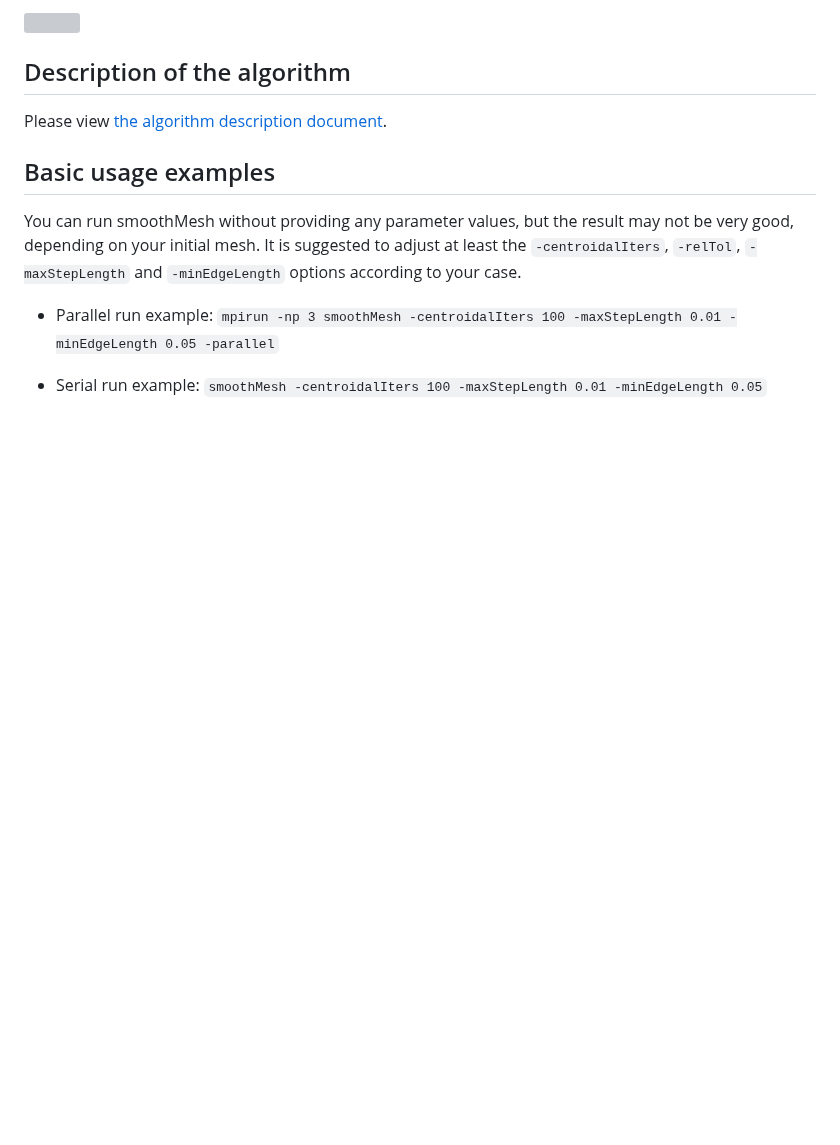
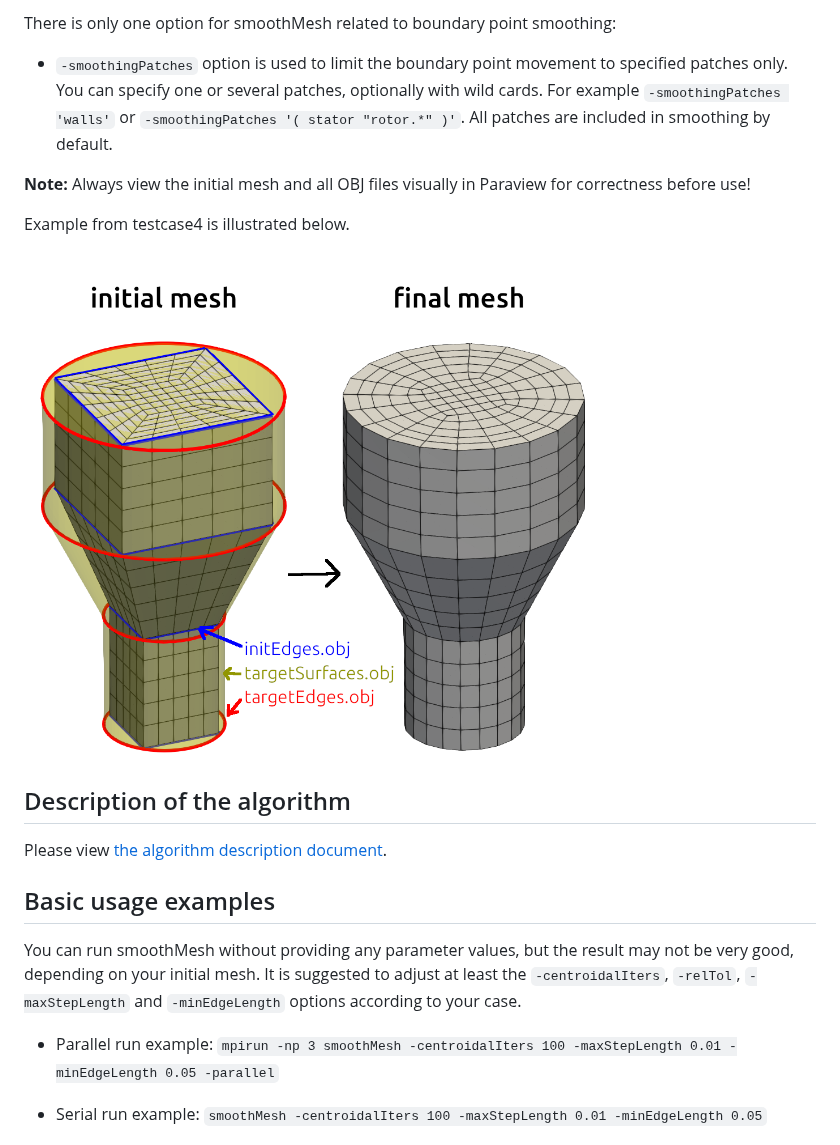
Before and after one commit to tkeskita/smoothMesh, a Markdown page: README.md, the part around one of its changes. Rendered like a GitHub page; pictures changed too: images/boundary_point_smoothing.png (added); blank space fills up the shorter version; grey boxes are pictures that could not be loaded.

```diff
--- a/README.md
+++ b/README.md
@@ -113,5 +113,13 @@ Warning: WIP! This feature is now broken, working on the replacement. DO NOT USE
 
-<img src="images/boundary_treatment.png" width="600"/>
+There is only one option for smoothMesh related to boundary point smoothing:
+
+- `-smoothingPatches` option is used to limit the boundary point movement to specified patches only. You can specify one or several patches, optionally with wild cards. For example `-smoothingPatches 'walls'` or `-smoothingPatches '( stator "rotor.*" )'`. All patches are included in smoothing by default.
+
+**Note:** Always view the initial mesh and all OBJ files visually in Paraview for correctness before use!
+
+Example from testcase4 is illustrated below.
+
+<img src="images/boundary_point_smoothing.png" width="600"/>
 
 
 ## Description of the algorithm
```
Also changed, not shown: other parts of README.md (+26 -26 lines), 16 other files.
